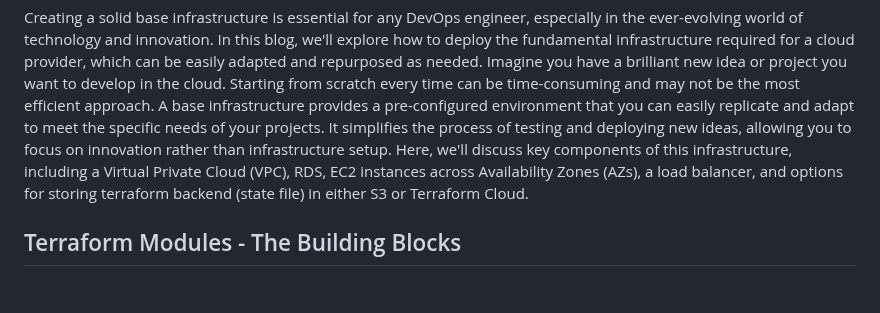
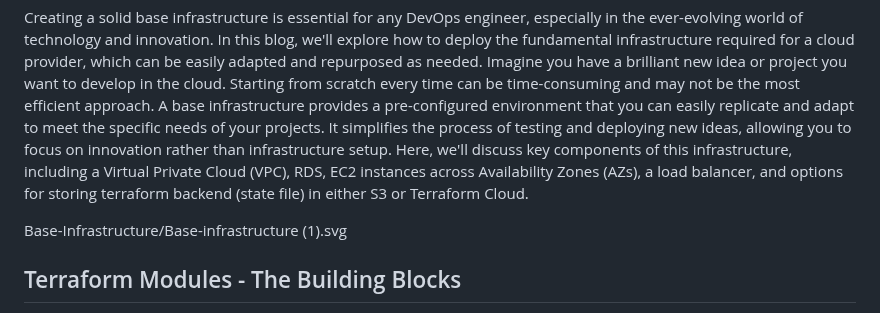
Before and after one commit to MoRoble/AWS-Projects, a Markdown page: Base-Infrastructure/ReadMe.md, the part around the change. Rendered like a GitHub page; blank space fills up the shorter version.

```diff
--- a/Base-Infrastructure/ReadMe.md
+++ b/Base-Infrastructure/ReadMe.md
@@ -3,6 +3,8 @@
 Creating a solid base infrastructure is essential for any DevOps engineer, especially in the ever-evolving world of technology and innovation. In this blog, we'll explore how to deploy the fundamental infrastructure required for a cloud provider, which can be easily adapted and repurposed as needed.
 Imagine you have a brilliant new idea or project you want to develop in the cloud. Starting from scratch every time can be time-consuming and may not be the most efficient approach. A base infrastructure provides a pre-configured environment that you can easily replicate and adapt to meet the specific needs of your projects. It simplifies the process of testing and deploying new ideas, allowing you to focus on innovation rather than infrastructure setup.
 Here, we'll discuss key components of this infrastructure, including a Virtual Private Cloud (VPC), RDS, EC2 instances across Availability Zones (AZs), a load balancer, and options for storing terraform backend (state file) in either S3 or Terraform Cloud.
+
+Base-Infrastructure/Base-infrastructure (1).svg
 
 ## Terraform Modules - The Building Blocks
 
```
